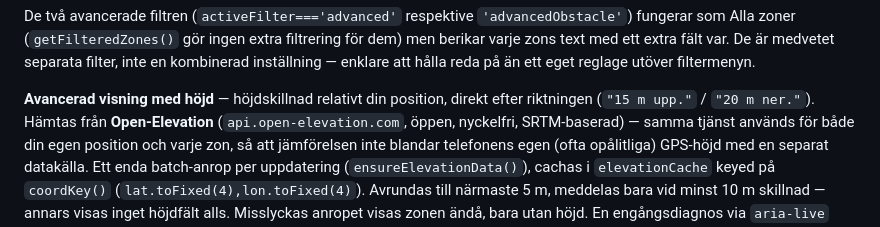
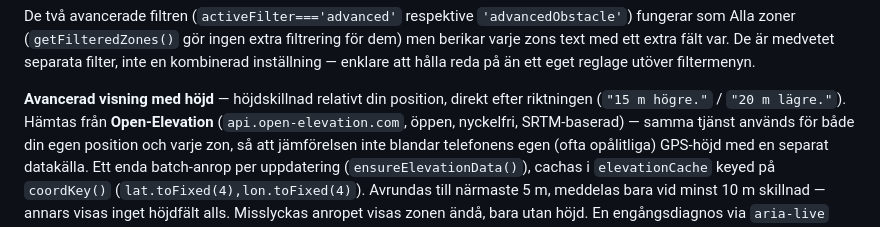
Before and after one commit to ClaudeKladde/voturf, a Markdown page: CLAUDE.md, the part around the change. Drawn GitHub-style.

Commit message:
Uppdatera CLAUDE.md-exempel till nya höjdfraserna

```diff
--- a/CLAUDE.md
+++ b/CLAUDE.md
@@ -260,7 +260,7 @@ De är medvetet separata filter, inte en kombinerad inställning — enklare att
 hålla reda på än ett eget reglage utöver filtermenyn.
 
 **Avancerad visning med höjd** — höjdskillnad relativt din position, direkt
-efter riktningen (`"15 m upp."` / `"20 m ner."`). Hämtas från
+efter riktningen (`"15 m högre."` / `"20 m lägre."`). Hämtas från
 **Open-Elevation** (`api.open-elevation.com`, öppen, nyckelfri, SRTM-baserad)
 — samma tjänst används för både din egen position och varje zon, så att
 jämförelsen inte blandar telefonens egen (ofta opålitliga) GPS-höjd med en
```
